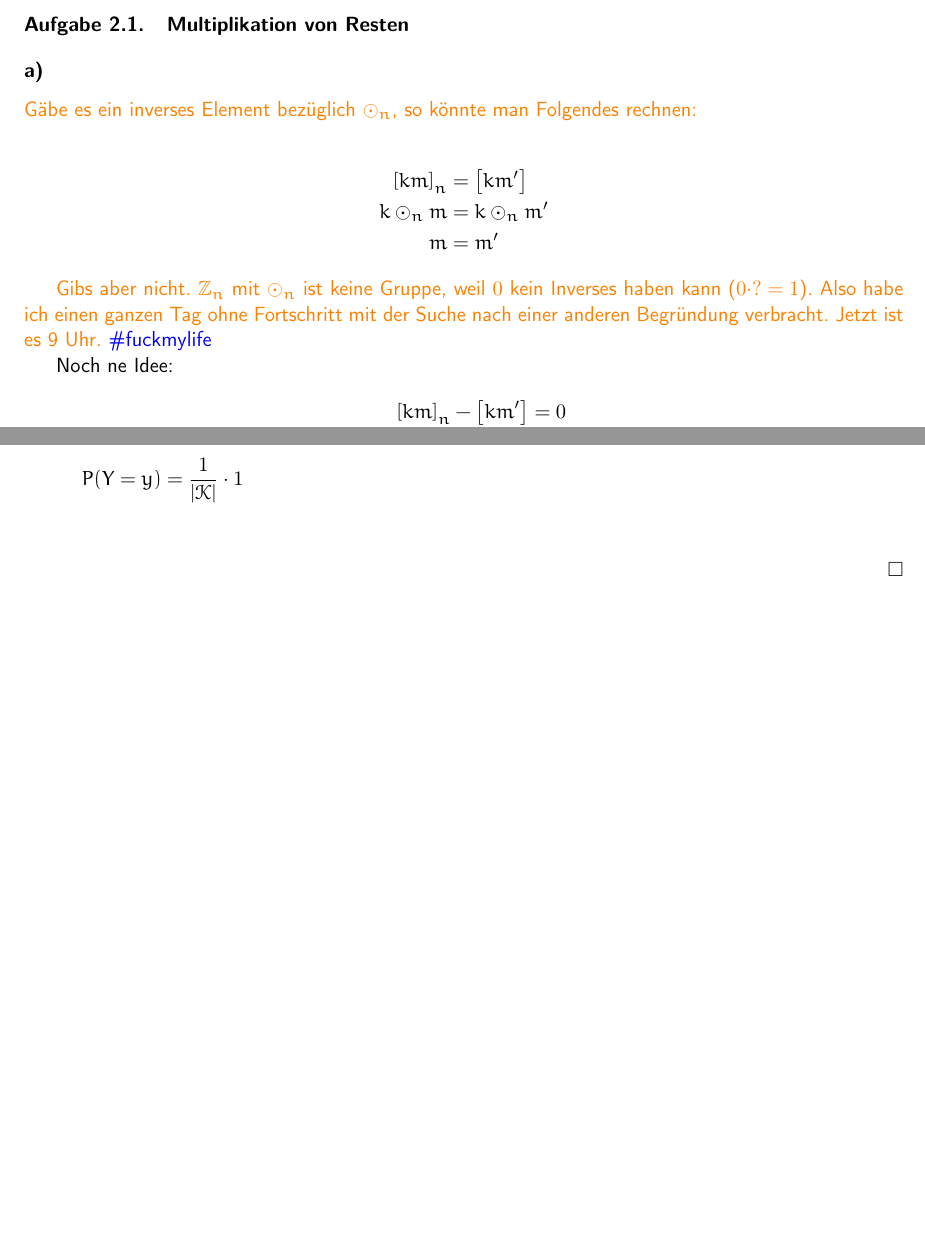
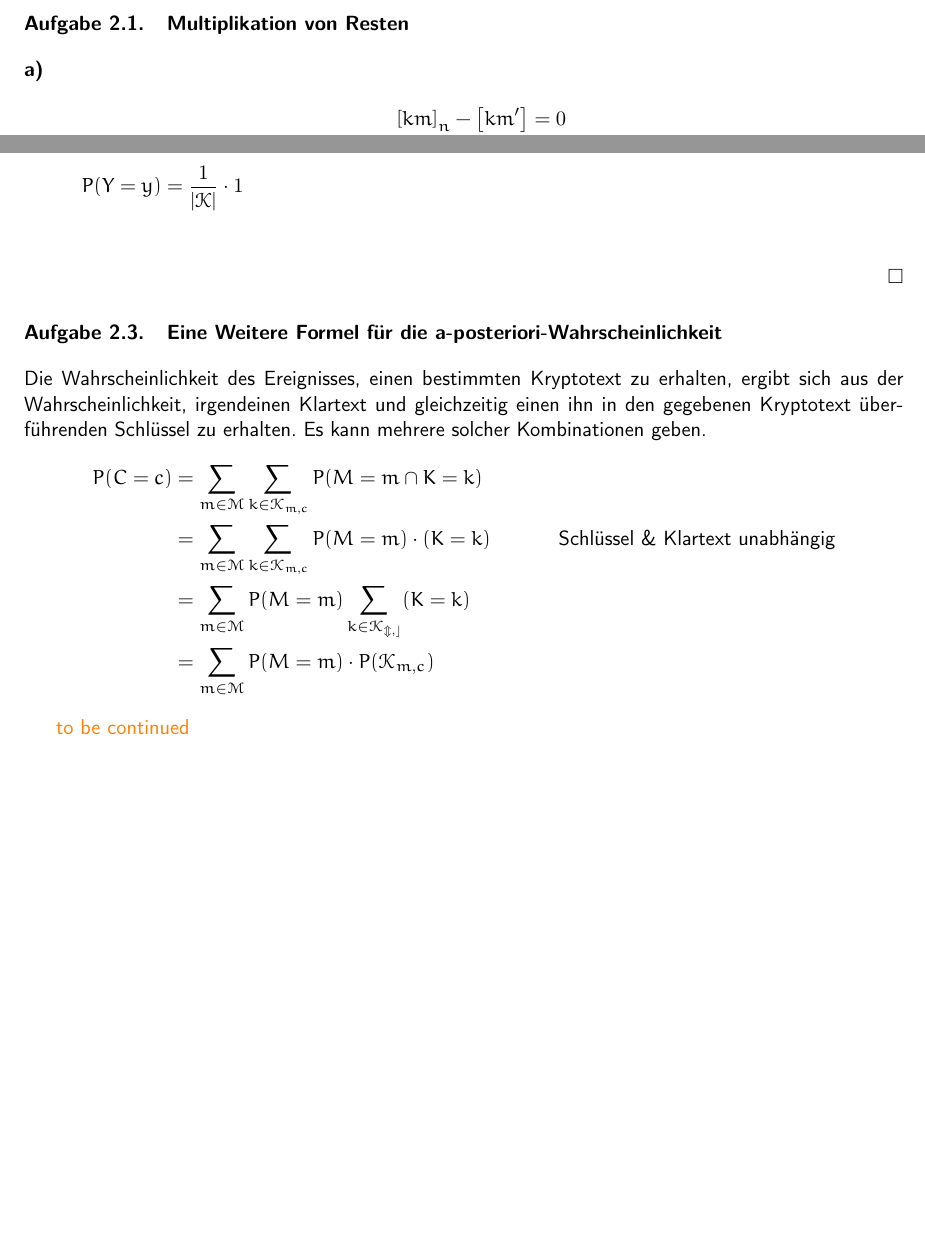
Before and after one commit to themightyoarfish/Kryptografische-Verfahren, a LaTeX document (Blatt 2/Blatt_02.tex): two parts of pages 1 and 2 of 2, joined at a grey line, cut so that both start at the same text, the shorter picture padded with empty space. Compiled offline with pdfLaTeX.

Commit message:
started ex 2.3

```diff
--- a/Blatt 2/Blatt_02.tex
+++ b/Blatt 2/Blatt_02.tex
@@ -10,25 +10,30 @@
 
 \subsection{}
 
-\textcolor{orange}{Gäbe es ein inverses Element bezüglich $\odot_n$, so könnte
-man Folgendes rechnen:}
+% \textcolor{orange}{Gäbe es ein inverses Element bezüglich $\odot_n$, so könnte
+% man Folgendes rechnen:}
 
-% \vskip\baselineskip
+% % \vskip\baselineskip
 
-\begin{IEEEeqnarray*}{rCl}
-   \left[km\right]_n                         & = & \left[km^\prime\right] \\
-   k \odot_n m                               & = & k \odot_n m^\prime \\
-   % \left[k\right]_n \odot_n \left[m\right]_n & = & \left[k\right]_n \odot_n \left[m^\prime\right]_n \\
-   % k \odot_n m                               & = & k \odot_n m^\prime \\
-   m                                         & = & m^\prime
-\end{IEEEeqnarray*}
+% \begin{IEEEeqnarray*}{rCl}
+%    \left[km\right]_n                         & = & \left[km^\prime\right] \\
+%    k \odot_n m                               & = & k \odot_n m^\prime \\
+%    % \left[k\right]_n \odot_n \left[m\right]_n & = & \left[k\right]_n \odot_n \left[m^\prime\right]_n \\
+%    % k \odot_n m                               & = & k \odot_n m^\prime \\
+%    m                                         & = & m^\prime
+% \end{IEEEeqnarray*}
 
-\textcolor{orange}{Gibs aber nicht. $\mathbb{Z}_n$ mit $\odot_n$ ist keine
-   Gruppe, weil $0$ kein Inverses haben kann ($0\cdot ? = 1$). Also habe ich einen ganzen Tag ohne
-Fortschritt mit der Suche nach einer anderen Begründung verbracht. Jetzt ist es
-9 Uhr. \textcolor{blue}{\#fuckmylife}}
+% \textcolor{orange}{Gibs aber nicht. $\mathbb{Z}_n$ mit $\odot_n$ ist keine
+%    Gruppe, weil $0$ kein Inverses haben kann ($0\cdot ? = 1$). Also habe ich einen ganzen Tag ohne
+% Fortschritt mit der Suche nach einer anderen Begründung verbracht. Jetzt ist es
+% 9 Uhr. \textcolor{blue}{\#fuckmylife}}
 
-Noch ne Idee:
+% Noch ne Idee:
+
+% Brinkmeier said that one must argue with the co-primeness of n and k and that
+% one should consider the difference of the two terms. The keen reade will
+% notice that this is what I did here (credits go to Thorsten). So this should
+% do it.
 \begin{align*}
    \left[km\right]_n - \left[km^\prime\right] & = 0 \\
    k\odot_n m - k \odot_n m^\prime            & = 0 \\
@@ -85,4 +90,19 @@ $(x,y)\in\mathcal{M}\times\mathcal{C}$ genau ein $k$ mit $E_k(x)=y$.} \\
 \end{align*}
 \hfill$\Box$
 
+\section{Eine Weitere Formel für die a-posteriori-Wahrscheinlichkeit}
+
+Die Wahrscheinlichkeit des Ereignisses, einen bestimmten Kryptotext zu erhalten,
+ergibt sich aus der Wahrscheinlichkeit, irgendeinen Klartext und gleichzeitig
+einen ihn in den gegebenen Kryptotext überführenden Schlüssel zu erhalten. Es
+kann mehrere solcher Kombinationen geben.
+\begin{align*}
+   P(C=c) &= \sum\limits_{m\in\mathcal{M}} \sum\limits_{k\in\mathcal{K}_{m,c}}P(M=m \cap K=k) \\
+          &= \sum\limits_{m\in\mathcal{M}} \sum\limits_{k\in\mathcal{K}_{m,c}}P(M=m)\cdot(K=k) & \text{Schlüssel \& Klartext unabhängig} \\
+          &= \sum\limits_{m\in\mathcal{M}} P(M=m) \sum\limits_{k\in\mathcal{K_{m,c}}}(K=k) \\
+          &= \sum\limits_{m\in\mathcal{M}} P(M=m)\cdot P(\mathcal{K}_{m,c})
+\end{align*}
+
+\textcolor{orange}{to be continued}
+
 \end{document}
```
Also changed, not shown: Blatt 1/Blatt_01.pdf, Blatt 2/Blatt_02.pdf.
